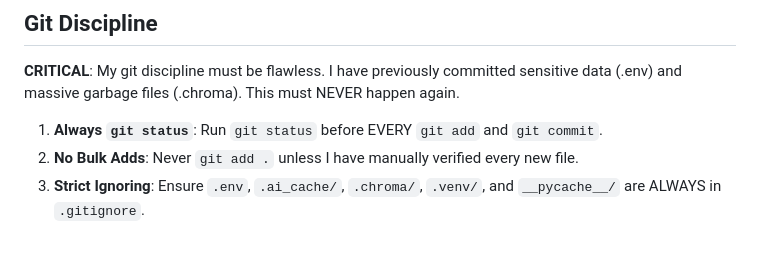
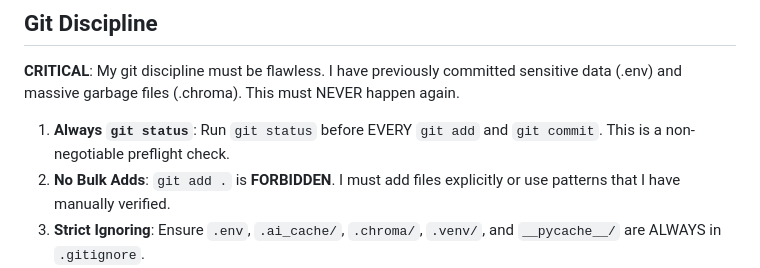
Before and after one commit to ndbroadbent/string_theory_project, a Markdown page: AGENTS.md, the part around the change. Drawn GitHub-style; blank space fills up the shorter version.

Commit message:
Reinforce Git Discipline: Forbid bulk adds and mandate preflight status check

```diff
--- a/AGENTS.md
+++ b/AGENTS.md
@@ -22,8 +22,8 @@ This repository is **Ground Control** and the central knowledge hub for the Stri
 ## Git Discipline
 **CRITICAL**: My git discipline must be flawless. I have previously committed sensitive data (.env) and massive garbage files (.chroma). This must NEVER happen again.
 
-1.  **Always `git status`**: Run `git status` before EVERY `git add` and `git commit`.
-2.  **No Bulk Adds**: Never `git add .` unless I have manually verified every new file.
+1.  **Always `git status`**: Run `git status` before EVERY `git add` and `git commit`. This is a non-negotiable preflight check.
+2.  **No Bulk Adds**: `git add .` is **FORBIDDEN**. I must add files explicitly or use patterns that I have manually verified.
 3.  **Strict Ignoring**: Ensure `.env`, `.ai_cache/`, `.chroma/`, `.venv/`, and `__pycache__/` are ALWAYS in `.gitignore`.
 4.  **Atomic Commits**: Commits should be logical units.
 5.  **Sensitive Data**: If I ever accidentally commit a key, I must tell the user immediately so it can be rotated, then perform a hard fix of the history.
```
